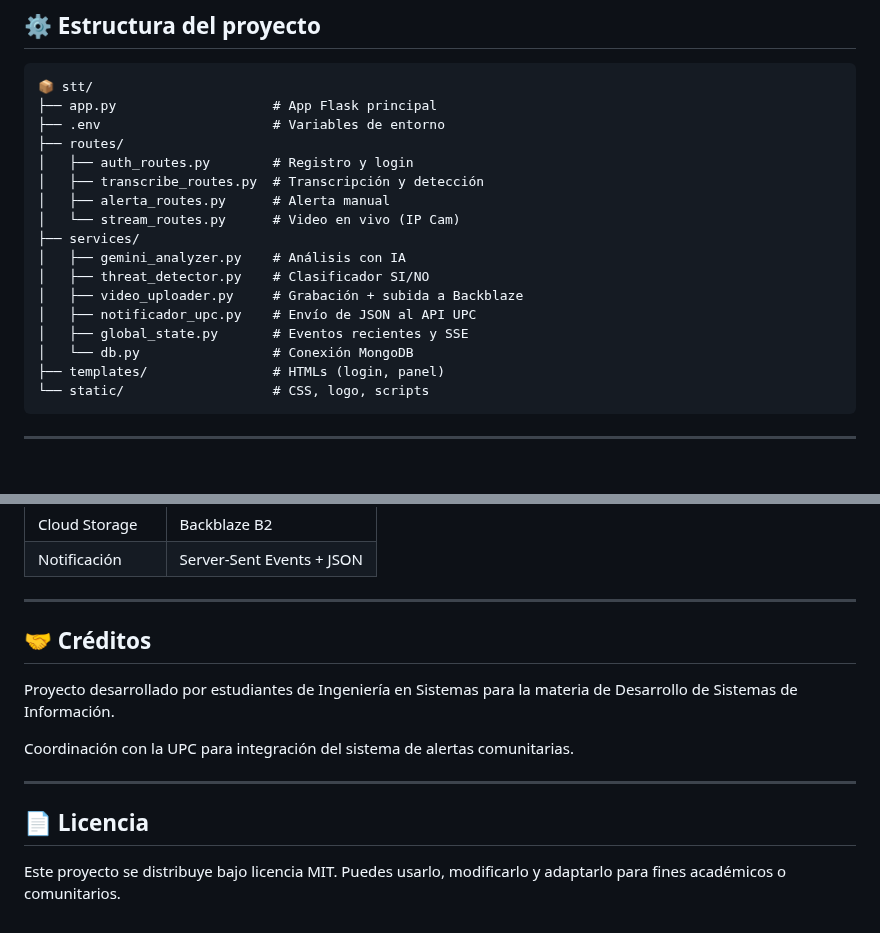
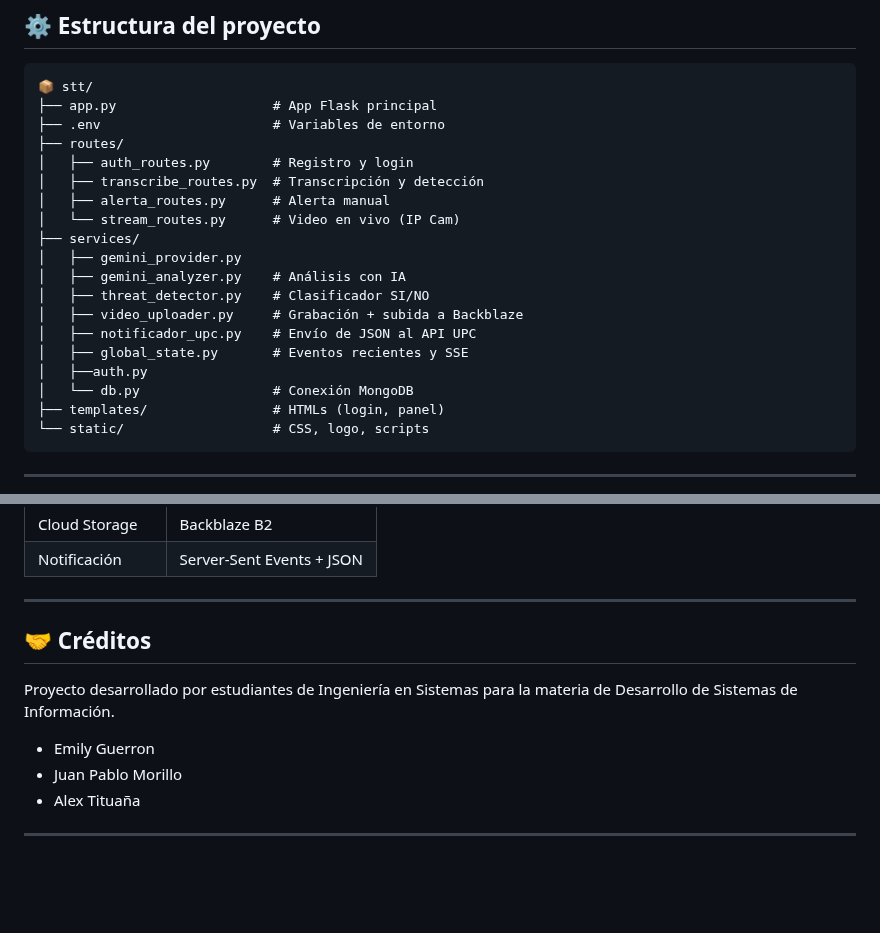
Before and after one commit to jpmorillom1/kuntur-extorsiones, a Markdown page: README.md, 2 parts joined by grey strips. Rendered like a GitHub page; blank space fills up the shorter version.

```diff
--- a/README.md
+++ b/README.md
@@ -116,11 +116,13 @@ Accede en: [http://localhost:5000](http://localhost:5000)
 │   ├── alerta_routes.py      # Alerta manual
 │   └── stream_routes.py      # Video en vivo (IP Cam)
 ├── services/
+│   ├── gemini_provider.py
 │   ├── gemini_analyzer.py    # Análisis con IA
 │   ├── threat_detector.py    # Clasificador SI/NO
 │   ├── video_uploader.py     # Grabación + subida a Backblaze
 │   ├── notificador_upc.py    # Envío de JSON al API UPC
 │   ├── global_state.py       # Eventos recientes y SSE
+│   ├──auth.py
 │   └── db.py                 # Conexión MongoDB
 ├── templates/                # HTMLs (login, panel)
 └── static/                   # CSS, logo, scripts
@@ -142,15 +144,13 @@ Accede en: [http://localhost:5000](http://localhost:5000)
 | Notificación    | Server-Sent Events + JSON    |
 
 ---
-
 ## 🤝 Créditos
 
 Proyecto desarrollado por estudiantes de Ingeniería en Sistemas para la materia de Desarrollo de Sistemas de Información.
 
-Coordinación con la UPC para integración del sistema de alertas comunitarias.
+- Emily Guerron
+- Juan Pablo Morillo
+- Alex Tituaña
+
 
 ---
-
-## 📄 Licencia
-
-Este proyecto se distribuye bajo licencia MIT. Puedes usarlo, modificarlo y adaptarlo para fines académicos o comunitarios.
```
